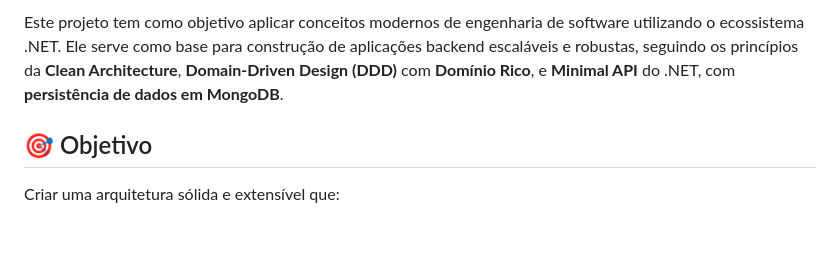
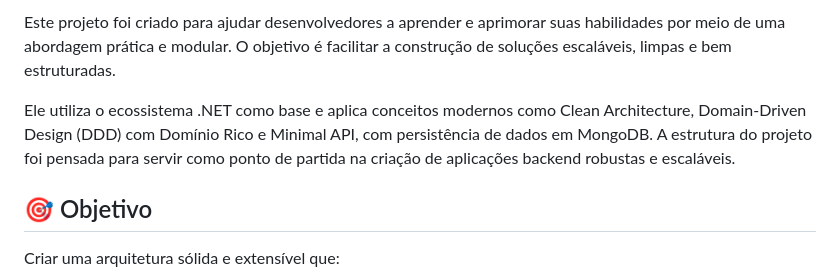
Before and after one commit to BrunoSFreschi/PersonaVault, a Markdown page: README.md, the part around the change. Drawn GitHub-style; blank space fills up the shorter version.

```diff
--- a/README.md
+++ b/README.md
@@ -1,4 +1,6 @@
-Este projeto tem como objetivo aplicar conceitos modernos de engenharia de software utilizando o ecossistema .NET. Ele serve como base para construção de aplicações backend escaláveis e robustas, seguindo os princípios da **Clean Architecture**, **Domain-Driven Design (DDD)** com **Domínio Rico**, e **Minimal API** do .NET, com **persistência de dados em MongoDB**.
+Este projeto foi criado para ajudar desenvolvedores a aprender e aprimorar suas habilidades por meio de uma abordagem prática e modular. O objetivo é facilitar a construção de soluções escaláveis, limpas e bem estruturadas.
+
+Ele utiliza o ecossistema .NET como base e aplica conceitos modernos como Clean Architecture, Domain-Driven Design (DDD) com Domínio Rico e Minimal API, com persistência de dados em MongoDB. A estrutura do projeto foi pensada para servir como ponto de partida na criação de aplicações backend robustas e escaláveis.
 
 ## 🎯 Objetivo
 
```
